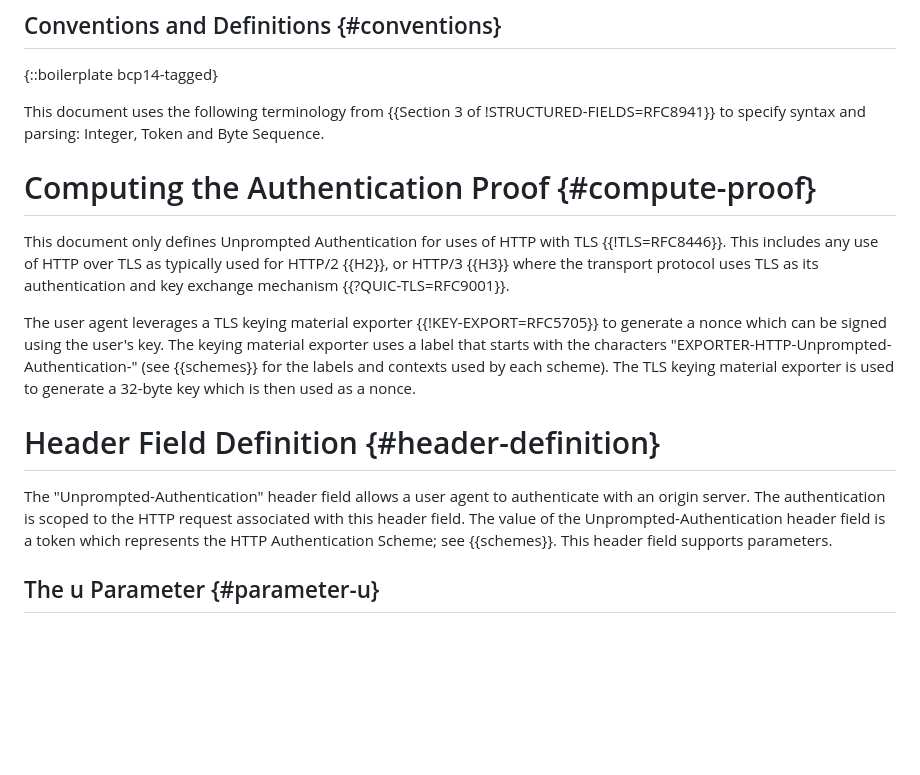
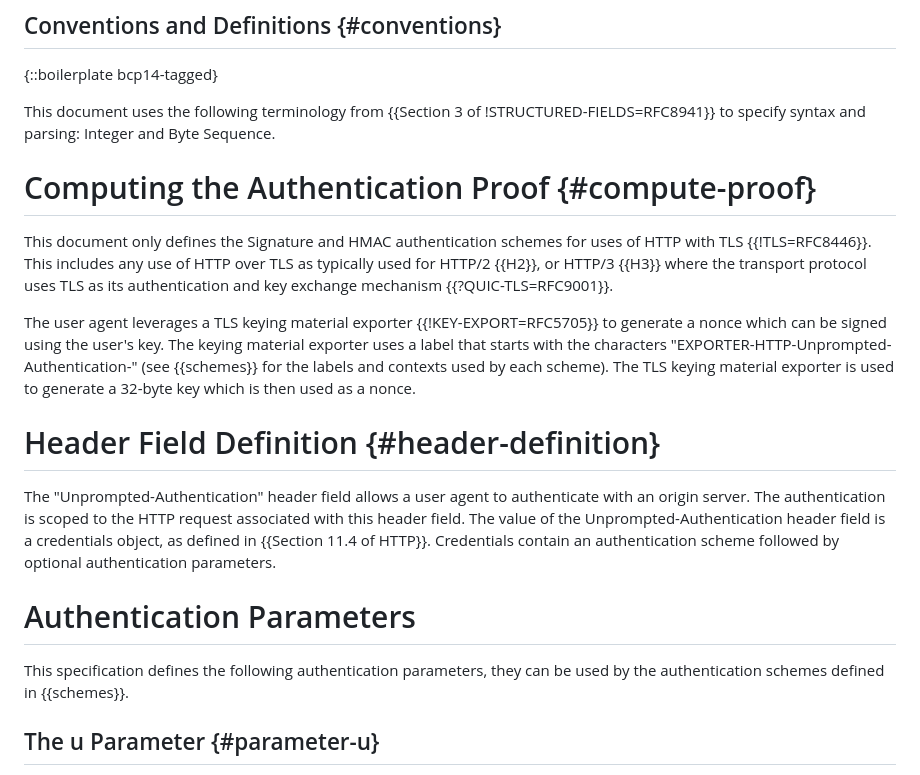
Before and after one commit to DavidSchinazi/draft-schinazi-httpbis-transport-auth, a Markdown page: draft-schinazi-httpbis-unprompted-auth.md, the part around the change. Rendered like a GitHub page; blank space fills up the shorter version.

Commit message:
Move closer to HTTP auth

```diff
--- a/draft-schinazi-httpbis-unprompted-auth.md
+++ b/draft-schinazi-httpbis-unprompted-auth.md
@@ -89,15 +89,16 @@ future work.
 {::boilerplate bcp14-tagged}
 
 This document uses the following terminology from {{Section 3 of
-!STRUCTURED-FIELDS=RFC8941}} to specify syntax and parsing: Integer, Token and
-Byte Sequence.
+!STRUCTURED-FIELDS=RFC8941}} to specify syntax and parsing: Integer and Byte
+Sequence.
 
 # Computing the Authentication Proof {#compute-proof}
 
-This document only defines Unprompted Authentication for uses of HTTP with TLS
-{{!TLS=RFC8446}}. This includes any use of HTTP over TLS as typically used for
-HTTP/2 {{H2}}, or HTTP/3 {{H3}} where the transport protocol uses TLS as its
-authentication and key exchange mechanism {{?QUIC-TLS=RFC9001}}.
+This document only defines the Signature and HMAC authentication schemes for
+uses of HTTP with TLS {{!TLS=RFC8446}}. This includes any use of HTTP over TLS
+as typically used for HTTP/2 {{H2}}, or HTTP/3 {{H3}} where the transport
+protocol uses TLS as its authentication and key exchange mechanism
+{{?QUIC-TLS=RFC9001}}.
 
 The user agent leverages a TLS keying material exporter {{!KEY-EXPORT=RFC5705}}
 to generate a nonce which can be signed using the user's key. The keying
@@ -111,8 +112,14 @@ generate a 32-byte key which is then used as a nonce.
 The "Unprompted-Authentication" header field allows a user agent to authenticate
 with an origin server. The authentication is scoped to the HTTP request
 associated with this header field. The value of the Unprompted-Authentication
-header field is a token which represents the HTTP Authentication Scheme;
-see {{schemes}}. This header field supports parameters.
+header field is a credentials object, as defined in {{Section 11.4 of HTTP}}.
+Credentials contain an authentication scheme followed by optional authentication
+parameters.
+
+# Authentication Parameters
+
+This specification defines the following authentication parameters, they can be
+used by the authentication schemes defined in {{schemes}}.
 
 ## The u Parameter {#parameter-u}
 
```
